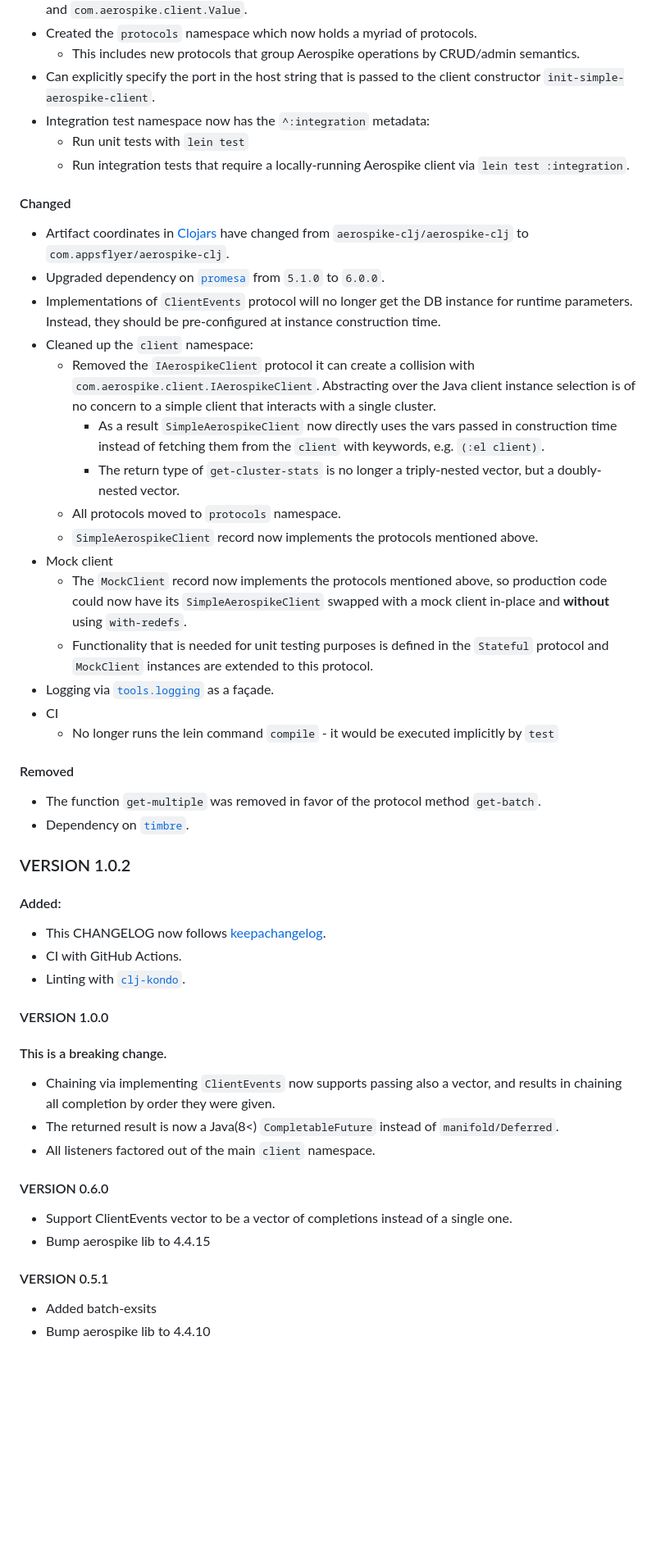
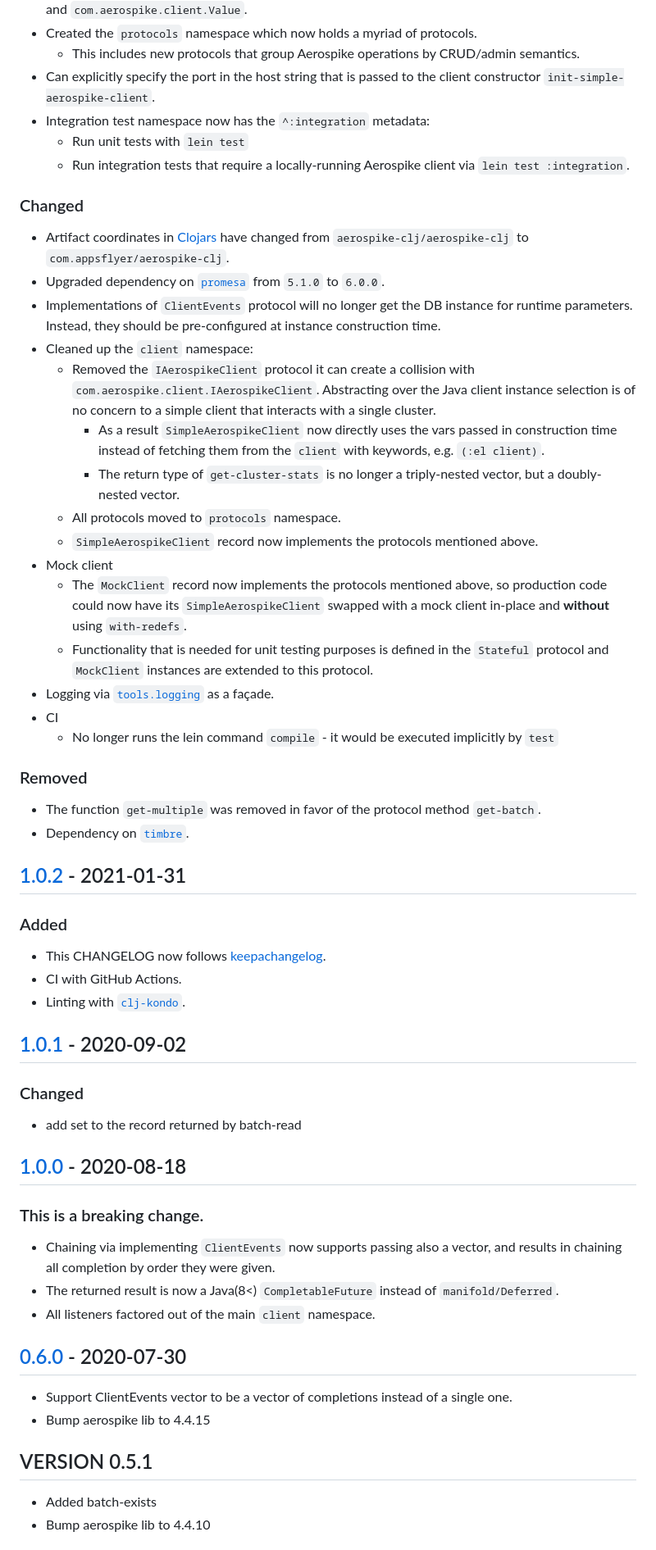
Before and after one commit to AppsFlyer/aerospike-clj, a Markdown page: CHANGELOG.md, the part around the change printed below. Shown: that part at 82% size. Rendered like a GitHub page; blank space fills up the shorter version.

```diff
--- a/CHANGELOG.md
+++ b/CHANGELOG.md
@@ -55,58 +75,74 @@
   ints, longs, strings and `com.aerospike.client.Value`.
- * Created the `protocols` namespace which now holds a myriad of protocols.
-   * This includes new protocols that group Aerospike operations by CRUD/admin semantics.
- * Can explicitly specify the port in the host string that is passed to the client
- constructor `init-simple-aerospike-client`.
+* Created the `protocols` namespace which now holds a myriad of protocols.
+    * This includes new protocols that group Aerospike operations by CRUD/admin semantics.
+* Can explicitly specify the port in the host string that is passed to the client
+  constructor `init-simple-aerospike-client`.
 * Integration test namespace now has the `^:integration` metadata:
-  * Run unit tests with `lein test`
-  * Run integration tests that require a locally-running Aerospike client via `lein test :integration`.
-#### Changed
+    * Run unit tests with `lein test`
+    * Run integration tests that require a locally-running Aerospike client via `lein test :integration`.
+
+### Changed
+
 * Artifact coordinates in [Clojars](https://clojars.org/) have changed from `aerospike-clj/aerospike-clj`
-to `com.appsflyer/aerospike-clj`.
+  to `com.appsflyer/aerospike-clj`.
 * Upgraded dependency on [`promesa`](https://github.com/funcool/promesa) from `5.1.0` to `6.0.0`.
 * Implementations of `ClientEvents` protocol will no longer get the DB instance
-for runtime parameters. Instead, they should be pre-configured at instance construction time.
+  for runtime parameters. Instead, they should be pre-configured at instance construction time.
 * Cleaned up the `client` namespace:
-  * Removed the `IAerospikeClient` protocol it can create a collision with `com.aerospike.client.IAerospikeClient`.
-  Abstracting over the Java client instance selection is of no concern to a simple
-  client that interacts with a single cluster.
-    * As a result `SimpleAerospikeClient` now directly uses the vars passed in
-    construction time instead of fetching them from the `client` with keywords, e.g. `(:el client)`.
-    * The return type of `get-cluster-stats` is no longer a triply-nested vector,
-    but a doubly-nested vector.
-  * All protocols moved to `protocols` namespace.
-  * `SimpleAerospikeClient` record now implements the protocols mentioned above.
+    * Removed the `IAerospikeClient` protocol it can create a collision with `com.aerospike.client.IAerospikeClient`.
+      Abstracting over the Java client instance selection is of no concern to a simple
+      client that interacts with a single cluster.
+        * As a result `SimpleAerospikeClient` now directly uses the vars passed in
+          construction time instead of fetching them from the `client` with keywords, e.g. `(:el client)`.
+        * The return type of `get-cluster-stats` is no longer a triply-nested vector,
+          but a doubly-nested vector.
+    * All protocols moved to `protocols` namespace.
+    * `SimpleAerospikeClient` record now implements the protocols mentioned above.
 * Mock client
-  * The `MockClient` record now implements the protocols mentioned above, so
-  production code could now have its `SimpleAerospikeClient` swapped with a mock
-  client in-place and __without__ using `with-redefs`.
-  * Functionality that is needed for unit testing purposes is defined in the
-  `Stateful` protocol and `MockClient` instances are extended to this protocol.
+    * The `MockClient` record now implements the protocols mentioned above, so
+      production code could now have its `SimpleAerospikeClient` swapped with a mock
+      client in-place and __without__ using `with-redefs`.
+    * Functionality that is needed for unit testing purposes is defined in the
+      `Stateful` protocol and `MockClient` instances are extended to this protocol.
 * Logging via [`tools.logging`](https://github.com/clojure/tools.logging) as a façade.
 * CI
-  * No longer runs the lein command `compile` - it would be executed implicitly by `test`
-#### Removed
- * The function `get-multiple` was removed in favor of the protocol method `get-batch`.
- * Dependency on [`timbre`](https://github.com/ptaoussanis/timbre).
+    * No longer runs the lein command `compile` - it would be executed implicitly by `test`
 
-### VERSION 1.0.2
-#### Added:
+### Removed
+
+* The function `get-multiple` was removed in favor of the protocol method `get-batch`.
+* Dependency on [`timbre`](https://github.com/ptaoussanis/timbre).
+
+## [1.0.2] - 2021-01-31
+
+### Added
+
 * This CHANGELOG now follows [keepachangelog](https://keepachangelog.com/en/1.0.0/).
 * CI with GitHub Actions.
 * Linting with [`clj-kondo`](https://github.com/clj-kondo/clj-kondo).
 
-#### VERSION 1.0.0
-#### This is a breaking change.
+## [1.0.1] - 2020-09-02
+
+### Changed
+
+* add set to the record returned by batch-read
+
+## [1.0.0] - 2020-08-18
+
+### This is a breaking change.
+
 * Chaining via implementing `ClientEvents` now supports passing also a vector,
   and results in chaining all completion by order they were given.
 * The returned result is now a Java(8<) `CompletableFuture` instead of `manifold/Deferred`.
 * All listeners factored out of the main `client` namespace.
 
-#### VERSION 0.6.0
+## [0.6.0] - 2020-07-30
+
 * Support ClientEvents vector to be a vector of completions instead of a single one.
 * Bump aerospike lib to 4.4.15
 
-#### VERSION 0.5.1
-* Added batch-exsits
+## VERSION 0.5.1
+
+* Added batch-exists
 * Bump aerospike lib to 4.4.10
 
```
Also changed, not shown: other parts of CHANGELOG.md (+93 -41 lines).
